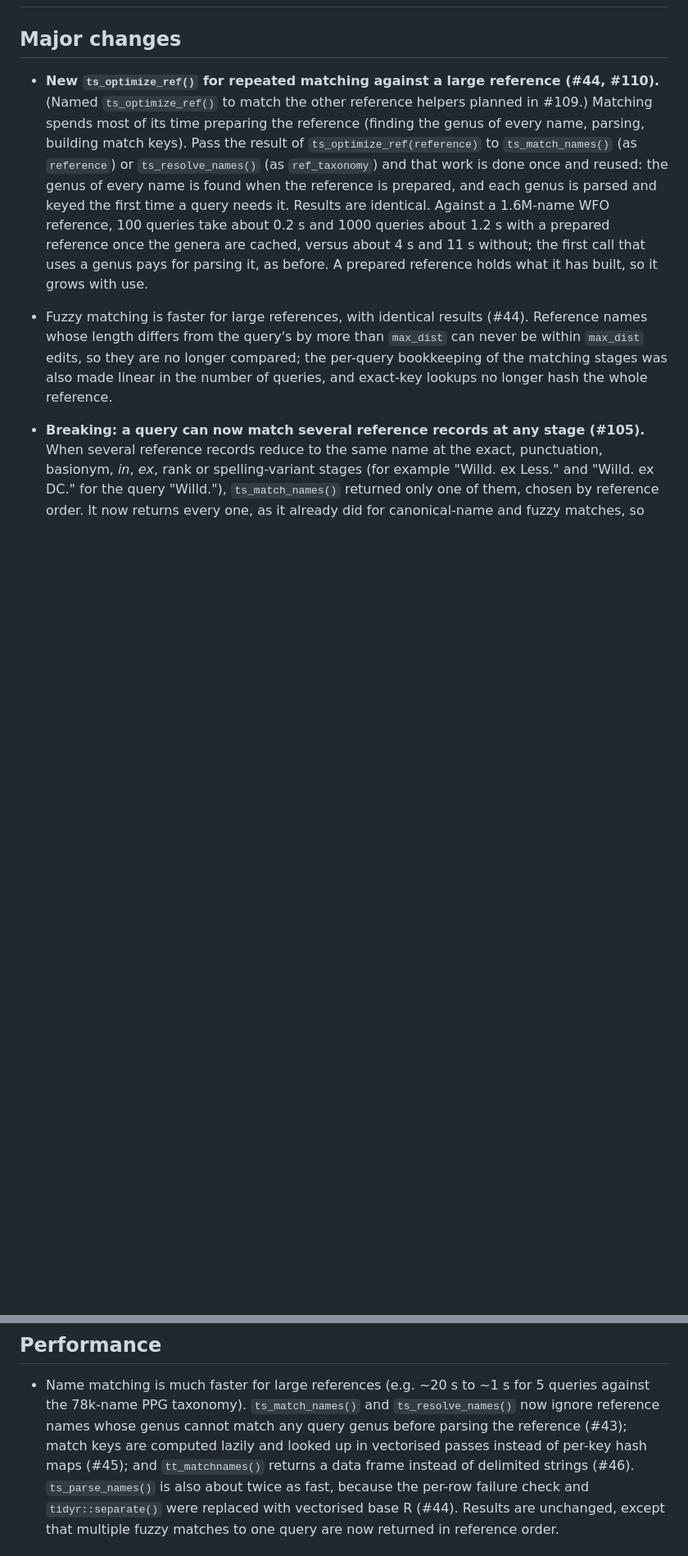
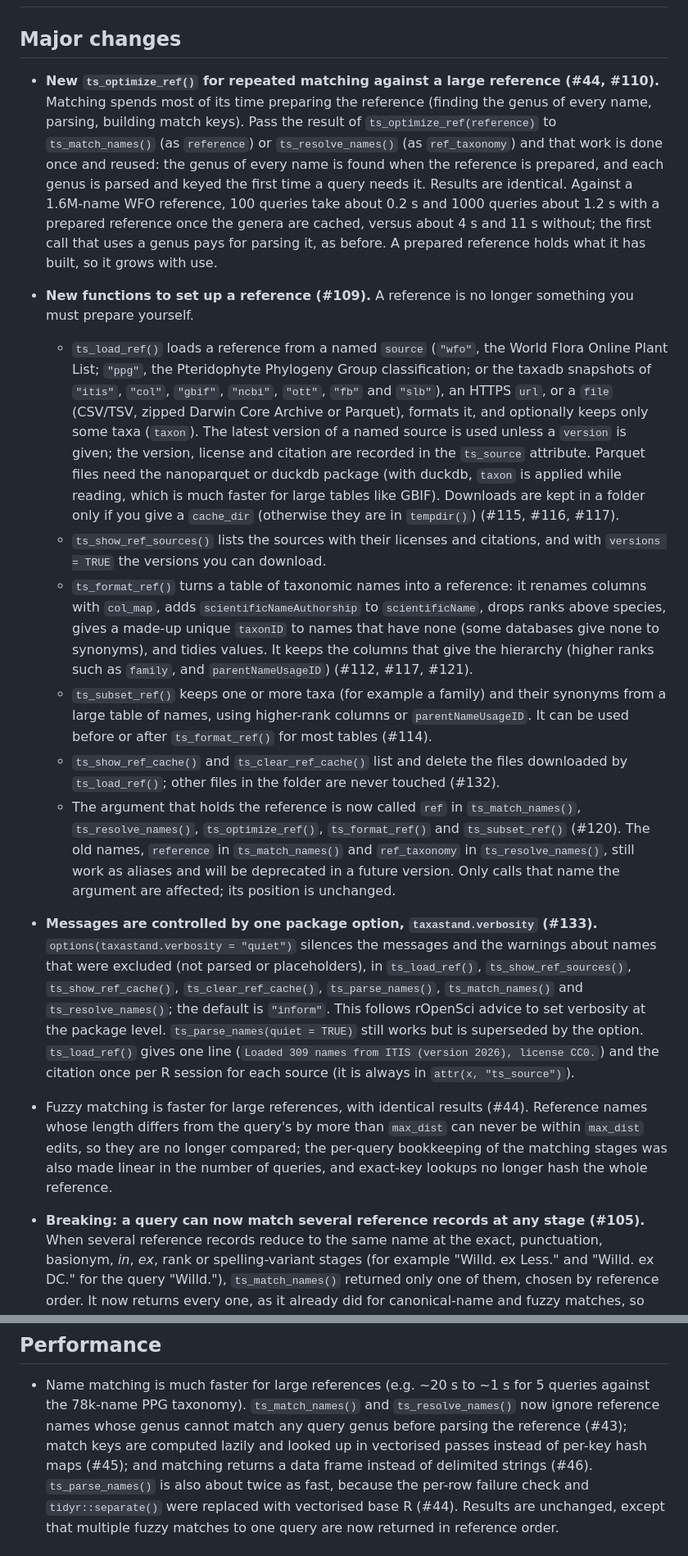
Before and after one commit to joelnitta/taxastand, a Markdown page: NEWS.md, 2 parts joined by grey strips. Shown at 82% size. Rendered like a GitHub page; blank space fills up the shorter version.

```diff
--- a/NEWS.md
+++ b/NEWS.md
@@ -3,7 +3,7 @@
 ## Major changes
 
 * **New `ts_optimize_ref()` for repeated matching against a large
-  reference (#44, #110).** (Named `ts_optimize_ref()` to match the other reference helpers planned in #109.) Matching spends most of its time preparing the reference
+  reference (#44, #110).** Matching spends most of its time preparing the reference
   (finding the genus of every name, parsing, building match keys). Pass the
   result of `ts_optimize_ref(reference)` to `ts_match_names()` (as
   `reference`) or `ts_resolve_names()` (as `ref_taxonomy`) and that work is
@@ -14,6 +14,51 @@
   the genera are cached, versus about 4 s and 11 s without; the first call that
   uses a genus pays for parsing it, as before. A prepared reference holds what
   it has built, so it grows with use.
+* **New functions to set up a reference (#109).** A reference is no longer
+  something you must prepare yourself.
+  * `ts_load_ref()` loads a reference from a named `source` (`"wfo"`, the World
+    Flora Online Plant List; `"ppg"`, the Pteridophyte Phylogeny Group
+    classification; or the taxadb snapshots of `"itis"`, `"col"`, `"gbif"`,
+    `"ncbi"`, `"ott"`, `"fb"` and `"slb"`), an HTTPS `url`, or a `file`
+    (CSV/TSV, zipped Darwin Core Archive or Parquet), formats it, and
+    optionally keeps only some taxa (`taxon`). The latest version of a named
+    source is used unless a `version` is given; the version, license and
+    citation are recorded in the `ts_source` attribute. Parquet files need the
+    nanoparquet or duckdb package (with duckdb, `taxon` is applied while
+    reading, which is much faster for large tables like GBIF). Downloads are
+    kept in a folder only if you give a `cache_dir` (otherwise they are in
+    `tempdir()`) (#115, #116, #117).
+  * `ts_show_ref_sources()` lists the sources with their licenses and
+    citations, and with `versions = TRUE` the versions you can download.
+  * `ts_format_ref()` turns a table of taxonomic names into a reference: it
+    renames columns with `col_map`, adds `scientificNameAuthorship` to
+    `scientificName`, drops ranks above species, gives a made-up unique
+    `taxonID` to names that have none (some databases give none to synonyms),
+    and tidies values. It keeps the columns that give the hierarchy (higher
+    ranks such as `family`, and `parentNameUsageID`) (#112, #117, #121).
+  * `ts_subset_ref()` keeps one or more taxa (for example a family) and their
+    synonyms from a large table of names, using higher-rank columns or
+    `parentNameUsageID`. It can be used before or after `ts_format_ref()` for
+    most tables (#114).
+  * `ts_show_ref_cache()` and `ts_clear_ref_cache()` list and delete the files
+    downloaded by `ts_load_ref()`; other files in the folder are never touched
+    (#132).
+  * The argument that holds the reference is now called `ref` in
+    `ts_match_names()`, `ts_resolve_names()`, `ts_optimize_ref()`,
+    `ts_format_ref()` and `ts_subset_ref()` (#120). The old names, `reference`
+    in `ts_match_names()` and `ref_taxonomy` in `ts_resolve_names()`, still
+    work as aliases and will be deprecated in a future version. Only calls that
+    name the argument are affected; its position is unchanged.
+* **Messages are controlled by one package option, `taxastand.verbosity`
+  (#133).** `options(taxastand.verbosity = "quiet")` silences the messages and
+  the warnings about names that were excluded (not parsed or placeholders), in
+  `ts_load_ref()`, `ts_show_ref_sources()`, `ts_show_ref_cache()`,
+  `ts_clear_ref_cache()`, `ts_parse_names()`, `ts_match_names()` and
+  `ts_resolve_names()`; the default is `"inform"`. This follows rOpenSci
+  advice to set verbosity at the package level. `ts_parse_names(quiet = TRUE)`
+  still works but is superseded by the option. `ts_load_ref()` gives one line
+  (`Loaded 309 names from ITIS (version 2026), license CC0.`) and the citation
+  once per R session for each source (it is always in `attr(x, "ts_source")`).
 * Fuzzy matching is faster for large references, with identical results (#44).
   Reference names whose length differs from the query's by more than `max_dist`
   can never be within `max_dist` edits, so they are no longer compared; the
@@ -97,7 +142,7 @@
   `ts_resolve_names()` now ignore reference names whose genus cannot match any
   query genus before parsing the reference (#43); match keys are computed
   lazily and looked up in vectorised passes instead of per-key hash maps
-  (#45); and `tt_matchnames()` returns a data frame instead of delimited
+  (#45); and matching returns a data frame instead of delimited
   strings (#46). `ts_parse_names()` is also about twice as fast, because the
   per-row failure check and `tidyr::separate()` were replaced with vectorised
   base R (#44). Results are unchanged, except that multiple fuzzy matches to
```
Also changed, not shown: other parts of NEWS.md (+3 -55 lines).
